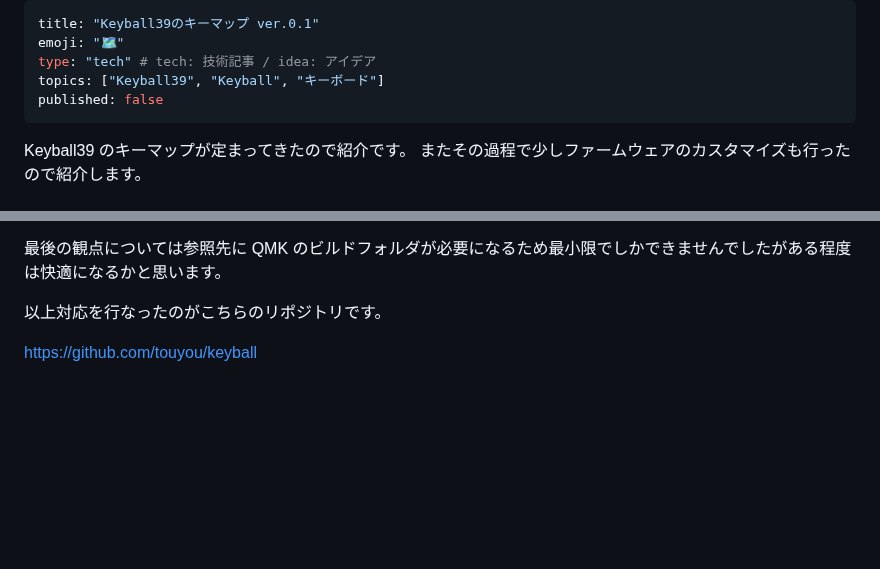
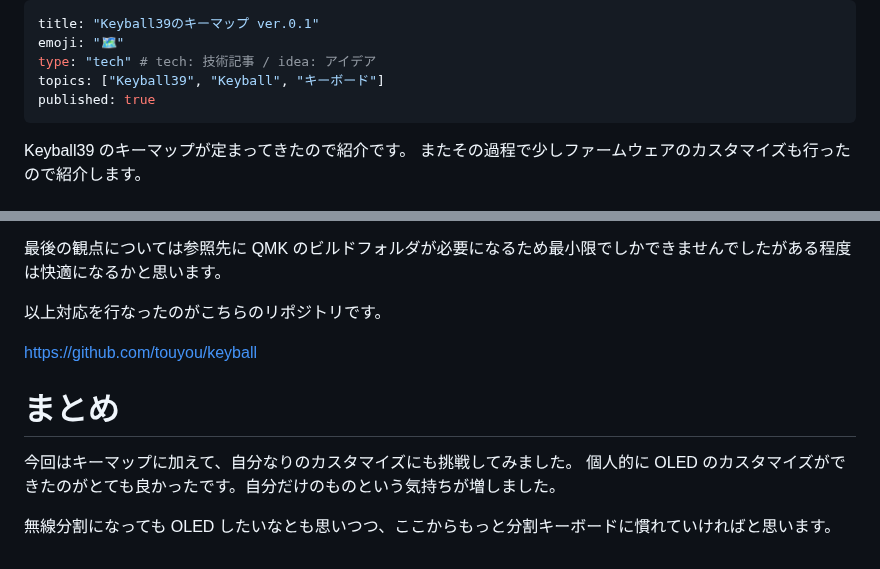
Before and after one commit to touyou/MyTechblogContents, a Markdown page: articles/keyball39_keymap.md, 2 parts joined by grey strips. Rendered like a GitHub page; blank space fills up the shorter version.

```diff
--- a/articles/keyball39_keymap.md
+++ b/articles/keyball39_keymap.md
@@ -3,7 +3,7 @@ title: "Keyball39のキーマップ ver.0.1"
 emoji: "🗺️"
 type: "tech" # tech: 技術記事 / idea: アイデア
 topics: ["Keyball39", "Keyball", "キーボード"]
-published: false
+published: true
 ---
 
 Keyball39 のキーマップが定まってきたので紹介です。
@@ -149,3 +154,10 @@ https://javl.github.io/image2cpp/
 以上対応を行なったのがこちらのリポジトリです。
 
 https://github.com/touyou/keyball
+
+# まとめ
+
+今回はキーマップに加えて、自分なりのカスタマイズにも挑戦してみました。
+個人的に OLED のカスタマイズができたのがとても良かったです。自分だけのものという気持ちが増しました。
+
+無線分割になっても OLED したいなとも思いつつ、ここからもっと分割キーボードに慣れていければと思います。
```
Also changed, not shown: other parts of articles/keyball39_keymap.md (+5 -0 lines), images/keyball39_keymap/layer.jpg (added), images/keyball39_keymap/ver.jpg (added).
